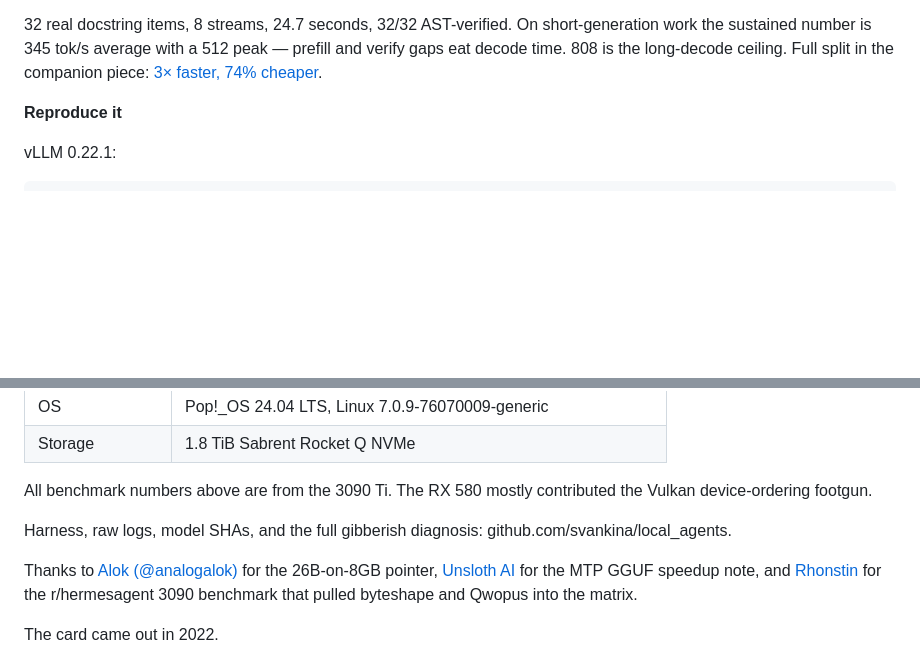
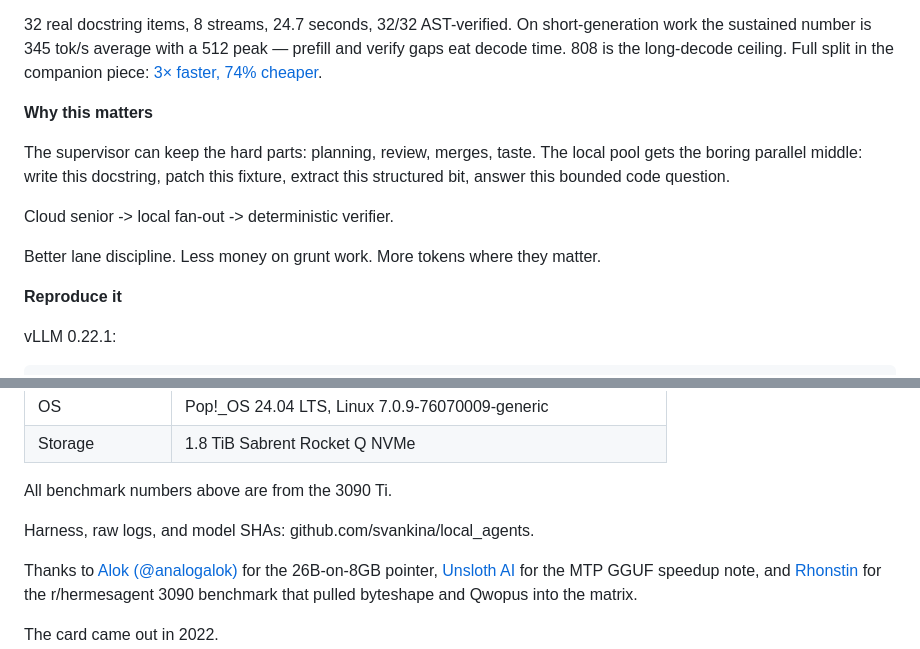
Before and after one commit to svankina/local_agents, a Markdown page: docs/article/2026-06-800-toks-3090.md, 2 parts joined by grey strips. Rendered like a GitHub page; blank space fills up the shorter version.

```diff
--- a/docs/article/2026-06-800-toks-3090.md
+++ b/docs/article/2026-06-800-toks-3090.md
@@ -66,6 +47,14 @@ The honest caveat: a 3-run agentic variance pass scored 3/5, 1/5, 2/5 — and th
 **Proof on real work**
 
 32 real docstring items, 8 streams, 24.7 seconds, 32/32 AST-verified. On short-generation work the sustained number is 345 tok/s average with a 512 peak — prefill and verify gaps eat decode time. 808 is the long-decode ceiling. Full split in the companion piece: [3× faster, 74% cheaper](2026-06-local-subagent-fleet.md).
+
+**Why this matters**
+
+The supervisor can keep the hard parts: planning, review, merges, taste. The local pool gets the boring parallel middle: write this docstring, patch this fixture, extract this structured bit, answer this bounded code question.
+
+Cloud senior -> local fan-out -> deterministic verifier.
+
+Better lane discipline. Less money on grunt work. More tokens where they matter.
 
 **Reproduce it**
 
@@ -98,9 +87,9 @@ Bench box, from fastfetch and nvidia-smi:
 | OS | Pop!_OS 24.04 LTS, Linux 7.0.9-76070009-generic |
 | Storage | 1.8 TiB Sabrent Rocket Q NVMe |
 
-All benchmark numbers above are from the 3090 Ti. The RX 580 mostly contributed the Vulkan device-ordering footgun.
+All benchmark numbers above are from the 3090 Ti.
 
-Harness, raw logs, model SHAs, and the full gibberish diagnosis: github.com/svankina/local_agents.
+Harness, raw logs, and model SHAs: github.com/svankina/local_agents.
 
 Thanks to [Alok (@analogalok)](https://x.com/analogalok/status/2064002947680485858) for the 26B-on-8GB pointer, [Unsloth AI](https://x.com/UnslothAI/status/2065107734916432189) for the MTP GGUF speedup note, and [Rhonstin](https://inferrank.selfcloud.pp.ua/) for the r/hermesagent 3090 benchmark that pulled byteshape and Qwopus into the matrix.
 
```
Also changed, not shown: other parts of docs/article/2026-06-800-toks-3090.md (+19 -38 lines).
